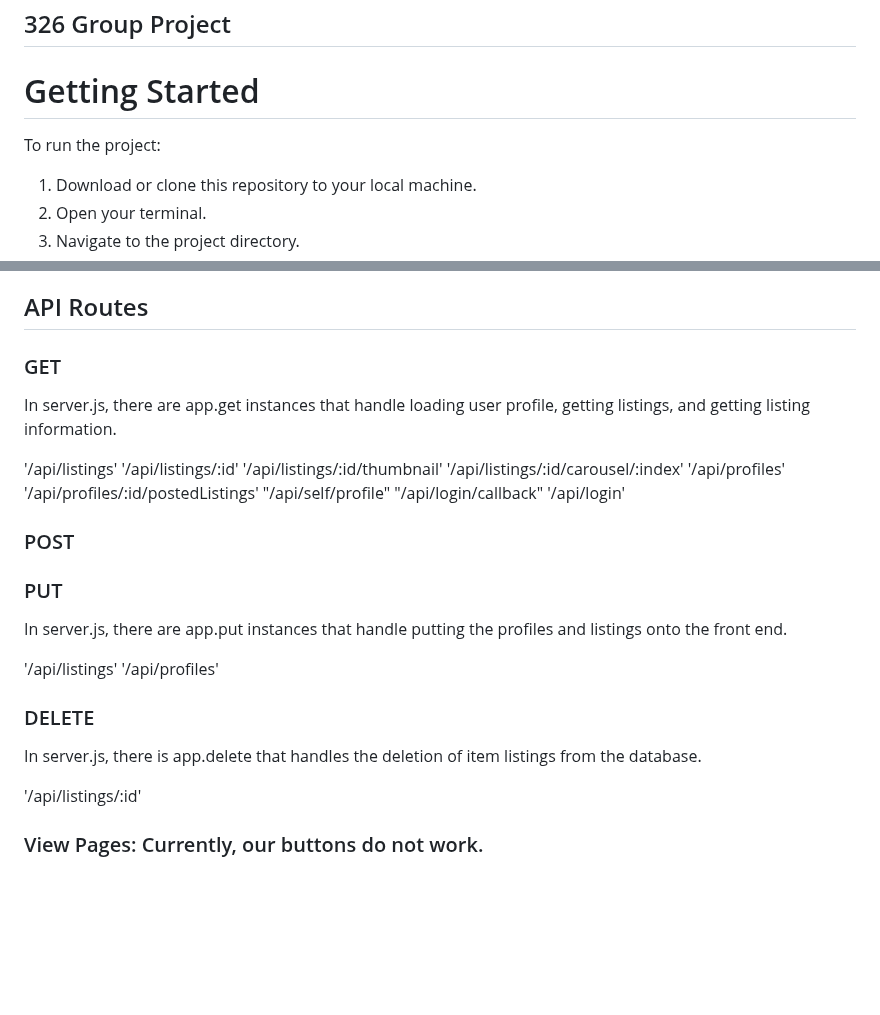
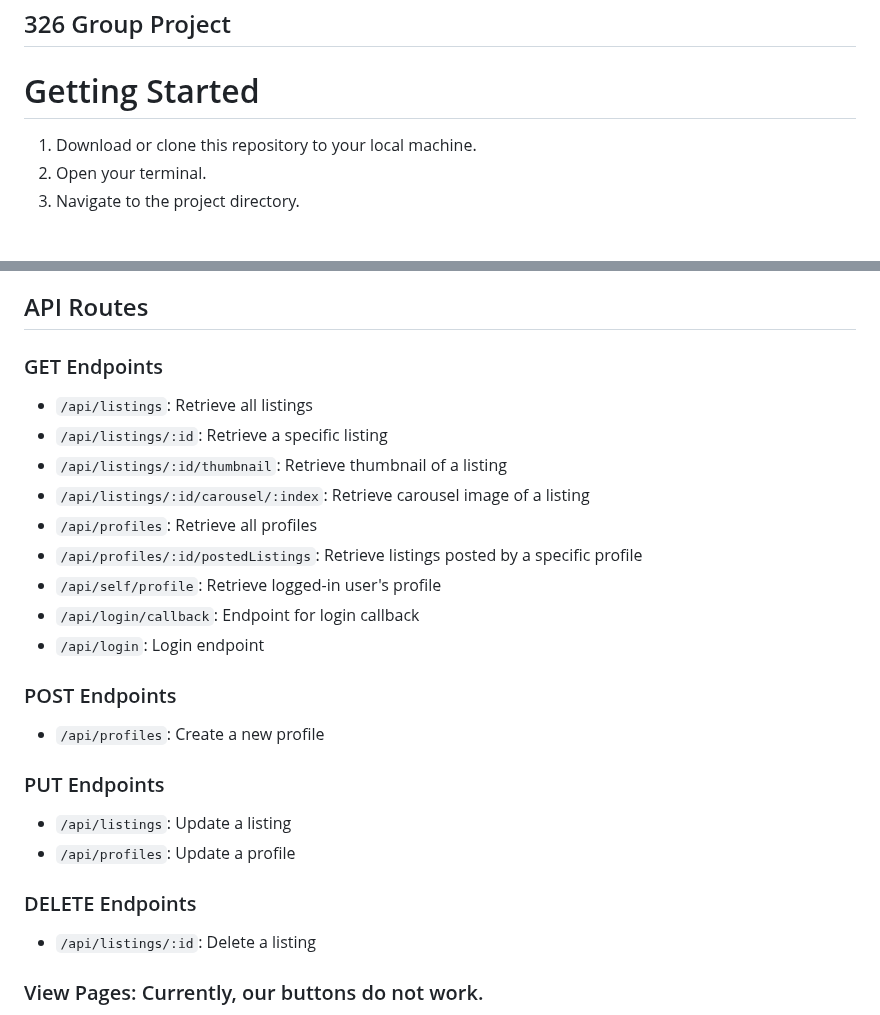
Before and after one commit to hannajiangg/326-Group-Project, a Markdown page: README.md, 2 parts joined by grey strips. Drawn GitHub-style; blank space fills up the shorter version.

```diff
--- a/README.md
+++ b/README.md
@@ -1,8 +1,6 @@
 ## 326 Group Project
 
 # Getting Started
-
-To run the project:
 
 1. Download or clone this repository to your local machine.
 2. Open your terminal.
@@ -33,34 +31,31 @@ To run the project:
 
 ## API Routes
 
-### GET
+### GET Endpoints
 
-In server.js, there are app.get instances that handle loading user profile, getting listings, and getting listing information.
+- `/api/listings`: Retrieve all listings
+- `/api/listings/:id`: Retrieve a specific listing
+- `/api/listings/:id/thumbnail`: Retrieve thumbnail of a listing
+- `/api/listings/:id/carousel/:index`: Retrieve carousel image of a listing
+- `/api/profiles`: Retrieve all profiles
+- `/api/profiles/:id/postedListings`: Retrieve listings posted by a specific profile
+- `/api/self/profile`: Retrieve logged-in user's profile
+- `/api/login/callback`: Endpoint for login callback
+- `/api/login`: Login endpoint
 
-'/api/listings'
-'/api/listings/:id'
-'/api/listings/:id/thumbnail'
-'/api/listings/:id/carousel/:index'
-'/api/profiles'
-'/api/profiles/:id/postedListings'
-"/api/self/profile"
-"/api/login/callback"
-'/api/login'
+### POST Endpoints
 
-### POST
+- `/api/profiles`: Create a new profile
 
-### PUT
+### PUT Endpoints
 
-In server.js, there are app.put instances that handle putting the profiles and listings onto the front end.
+- `/api/listings`: Update a listing
+- `/api/profiles`: Update a profile
 
-'/api/listings'
-'/api/profiles'
+### DELETE Endpoints
 
-### DELETE
+- `/api/listings/:id`: Delete a listing
 
-In server.js, there is app.delete that handles the deletion of item listings from the database.
-
-'/api/listings/:id'
 
 ### View Pages: Currently, our buttons do not work.
 
```
